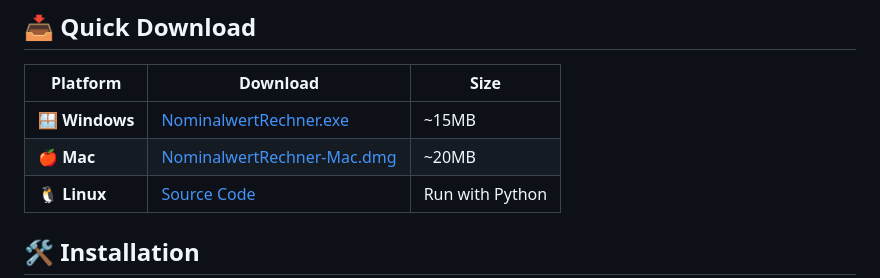
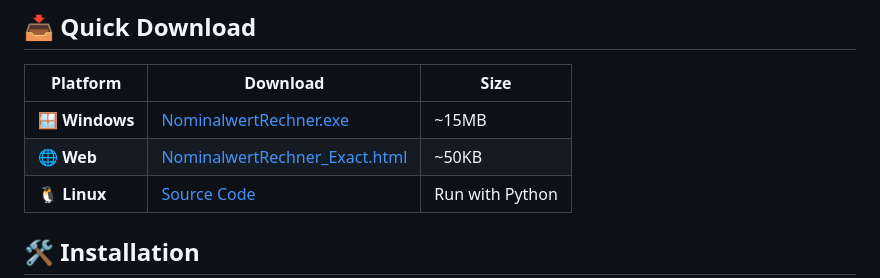
Before and after one commit to wundaguad/NVC, a Markdown page: README.md, the part around the change. Rendered like a GitHub page.

Commit message:
Update README quick downloads - replace Mac with Web version

```diff
--- a/README.md
+++ b/README.md
@@ -24,7 +24,7 @@ Created with ❤️ by **WUNDAGUAD** for our community
 | Platform | Download | Size |
 |----------|----------|------|
 | 🪟 **Windows** | [NominalwertRechner.exe](../../releases/latest/download/NominalwertRechner.exe) | ~15MB |
-| 🍎 **Mac** | [NominalwertRechner-Mac.dmg](../../releases/latest/download/NominalwertRechner-Mac.dmg) | ~20MB |
+| 🌐 **Web** | [NominalwertRechner_Exact.html](../../releases/latest/download/NominalwertRechner_Exact.html) | ~50KB |
 | 🐧 **Linux** | [Source Code](../../archive/refs/heads/main.zip) | Run with Python |
 
 ## 🛠️ Installation
```
